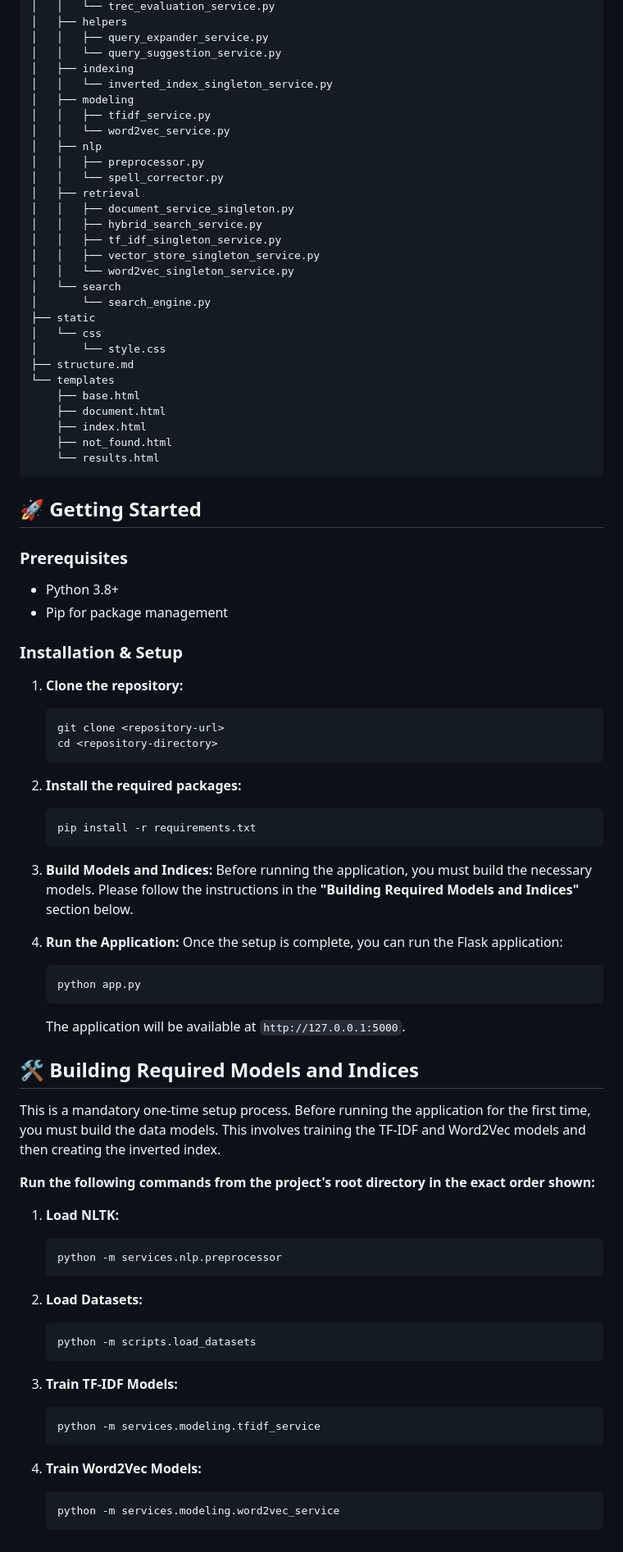
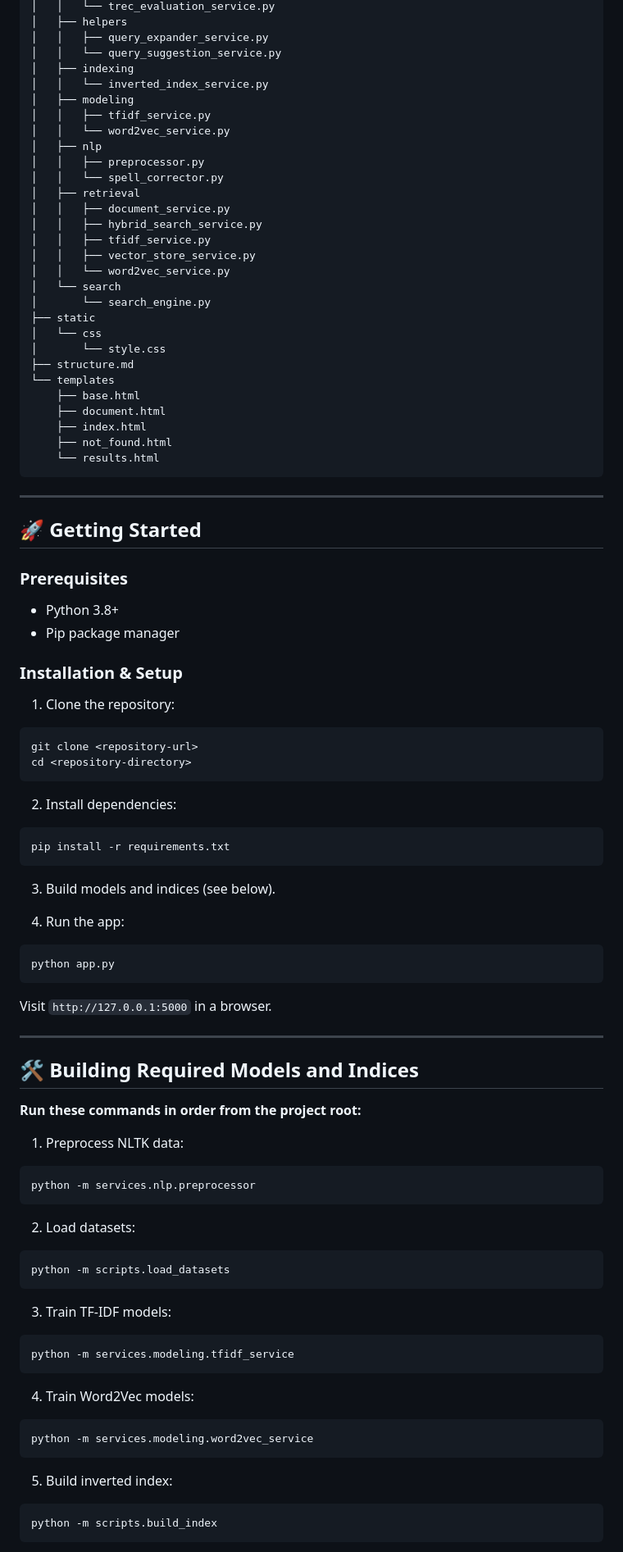
Before and after one commit to NaelEbrahim/Information-Retrieval-System-Search-Engine-, a Markdown page: README.md, the part around one of its changes. Shown at 82% size. Drawn GitHub-style.

````diff
--- a/README.md
+++ b/README.md
@@ -115,7 +120,7 @@ The system is composed of several key components:
 │   │   ├── query_expander_service.py
 │   │   └── query_suggestion_service.py
 │   ├── indexing
-│   │   └── inverted_index_singleton_service.py
+│   │   └── inverted_index_service.py
 │   ├── modeling
 │   │   ├── tfidf_service.py
 │   │   └── word2vec_service.py
@@ -123,11 +128,11 @@ The system is composed of several key components:
 │   │   ├── preprocessor.py
 │   │   └── spell_corrector.py
 │   ├── retrieval
-│   │   ├── document_service_singleton.py
+│   │   ├── document_service.py
 │   │   ├── hybrid_search_service.py
-│   │   ├── tf_idf_singleton_service.py
-│   │   ├── vector_store_singleton_service.py
-│   │   └── word2vec_singleton_service.py
+│   │   ├── tfidf_service.py
+│   │   ├── vector_store_service.py
+│   │   └── word2vec_service.py
 │   └── search
 │       └── search_engine.py
 ├── static
@@ -142,59 +147,64 @@ The system is composed of several key components:
     └── results.html
 ```
 
+---
+
 ## 🚀 Getting Started
 
 ### Prerequisites
 
-*   Python 3.8+
-*   Pip for package management
+* Python 3.8+
+* Pip package manager
 
 ### Installation & Setup
 
-1.  **Clone the repository:**
-    ```bash
-    git clone <repository-url>
-    cd <repository-directory>
-    ```
+1. Clone the repository:
+```bash
+git clone <repository-url>
+cd <repository-directory>
+```
 
-2.  **Install the required packages:**
-    ```bash
-    pip install -r requirements.txt
-    ```
+2. Install dependencies:
+```bash
+pip install -r requirements.txt
+```
 
-3.  **Build Models and Indices:**
-    Before running the application, you must build the necessary models. Please follow the instructions in the **"Building Required Models and Indices"** section below.
+3. Build models and indices (see below).
 
-4.  **Run the Application:**
-    Once the setup is complete, you can run the Flask application:
-    ```bash
-    python app.py
-    ```
-    The application will be available at `http://127.0.0.1:5000`.
+4. Run the app:
+```bash
+python app.py
+```
+Visit `http://127.0.0.1:5000` in a browser.
+
+---
 
 ## 🛠️ Building Required Models and Indices
 
-This is a mandatory one-time setup process. Before running the application for the first time, you must build the data models. This involves training the TF-IDF and Word2Vec models and then creating the inverted index.
+**Run these commands in order from the project root:**
 
-**Run the following commands from the project's root directory in the exact order shown:**
+1. Preprocess NLTK data:
+```bash
+python -m services.nlp.preprocessor
+```
 
-1.  **Load NLTK:**
-    ```bash
-    python -m services.nlp.preprocessor
-    ```
+2. Load datasets:
+```bash
+python -m scripts.load_datasets
+```
 
-2.  **Load Datasets:**
-    ```bash
-    python -m scripts.load_datasets
-    ```
+3. Train TF-IDF models:
+```bash
+python -m services.modeling.tfidf_service
+```
 
-3.  **Train TF-IDF Models:**
-    ```bash
-    python -m services.modeling.tfidf_service
-    ```
+4. Train Word2Vec models:
+```bash
+python -m services.modeling.word2vec_service
+```
 
-4.  **Train Word2Vec Models:**
-    ```bash
-    python -m services.modeling.word2vec_service
-    ```
+5. Build inverted index:
+```bash
+python -m scripts.build_index
+```
 
````
Also changed, not shown: other parts of README.md (+60 -55 lines).
